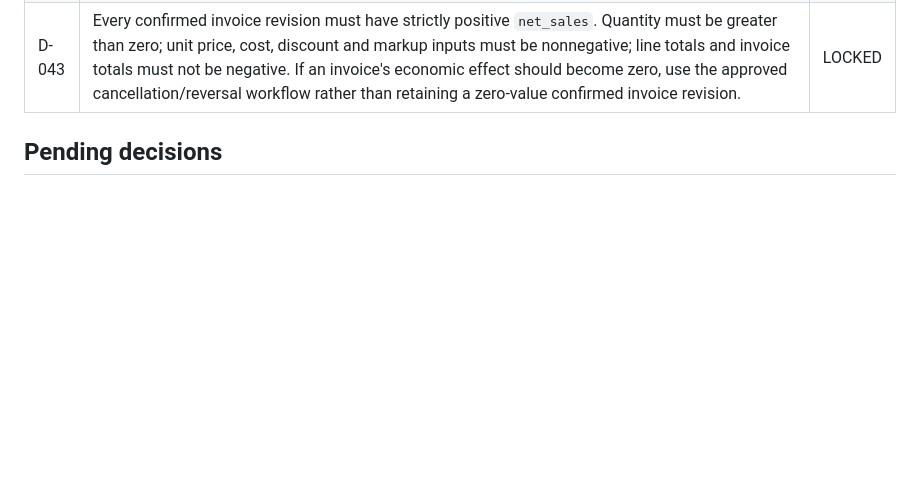
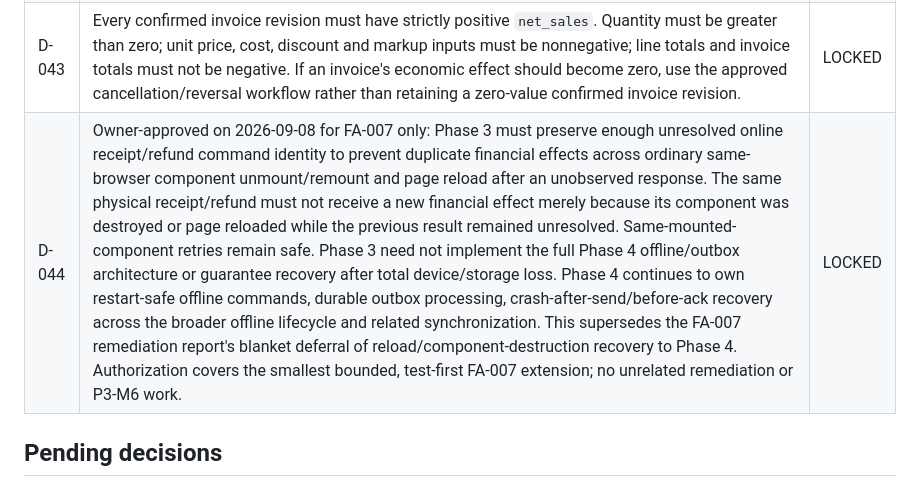
Before and after one commit to malik-halimeh/Tawzeevo, a Markdown page: 04_DECISIONS.md, the part around the change. GitHub-like rendering; blank space fills up the shorter version.

Commit message:
docs: define FA-007 online reload recovery boundary

```diff
--- a/04_DECISIONS.md
+++ b/04_DECISIONS.md
@@ -51,6 +51,7 @@ Do not use this file to invent decisions.
 | D-041 | Before Phase 3 can complete, owners receive a dedicated Suppliers and Product Costs setup API/UI where they can create suppliers, append effective-dated product costs, and select a preferred supplier. The Invoice Editor links to this setup when required cost input is missing. Full procurement remains Phase 6; direct fixture/SQL setup is not a supported owner workflow. | LOCKED |
 | D-042 | Owner-issued public invoice sharing permits at most one active capability per invoice and only for a confirmed invoice. Issuing or rotating a link invalidates the previous active link; cancellation revokes public access. The raw capability remains in the URL fragment and is transported to the API in the private capability header, subject to the existing hash-only/no-log/security rules. Phase 5 must still present its required provisional checkout representation without weakening this confirmed-invoice sharing rule; the exact provisional presentation flow is a Phase 5 gate detail. | LOCKED |
 | D-043 | Every confirmed invoice revision must have strictly positive `net_sales`. Quantity must be greater than zero; unit price, cost, discount and markup inputs must be nonnegative; line totals and invoice totals must not be negative. If an invoice's economic effect should become zero, use the approved cancellation/reversal workflow rather than retaining a zero-value confirmed invoice revision. | LOCKED |
+| D-044 | Owner-approved on 2026-09-08 for FA-007 only: Phase 3 must preserve enough unresolved online receipt/refund command identity to prevent duplicate financial effects across ordinary same-browser component unmount/remount and page reload after an unobserved response. The same physical receipt/refund must not receive a new financial effect merely because its component was destroyed or page reloaded while the previous result remained unresolved. Same-mounted-component retries remain safe. Phase 3 need not implement the full Phase 4 offline/outbox architecture or guarantee recovery after total device/storage loss. Phase 4 continues to own restart-safe offline commands, durable outbox processing, crash-after-send/before-ack recovery across the broader offline lifecycle and related synchronization. This supersedes the FA-007 remediation report's blanket deferral of reload/component-destruction recovery to Phase 4. Authorization covers the smallest bounded, test-first FA-007 extension; no unrelated remediation or P3-M6 work. | LOCKED |
 
 ## Pending decisions
 
```
